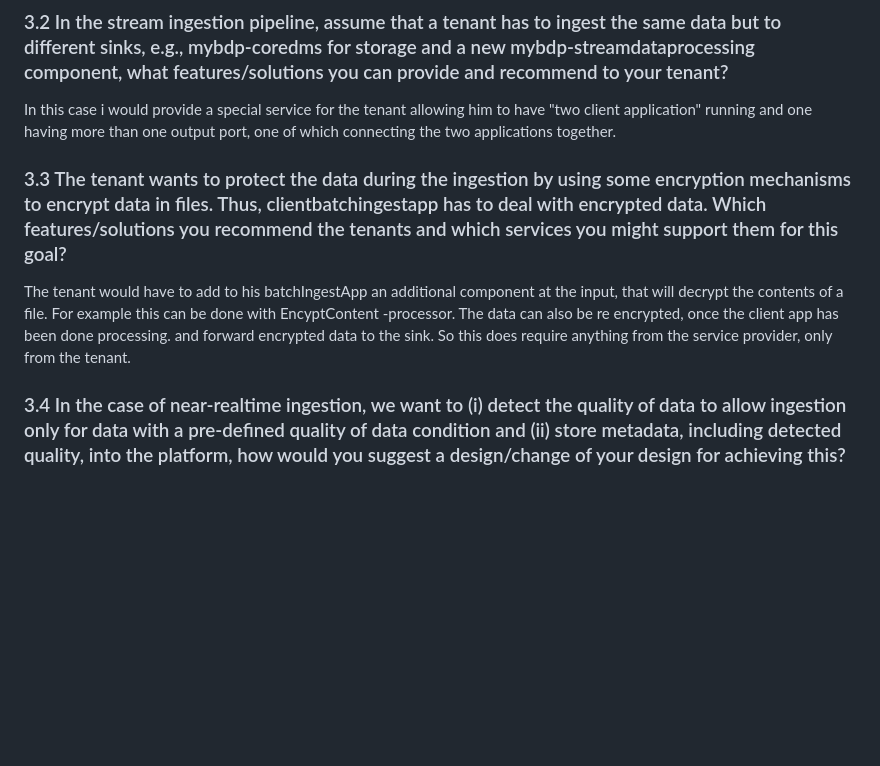
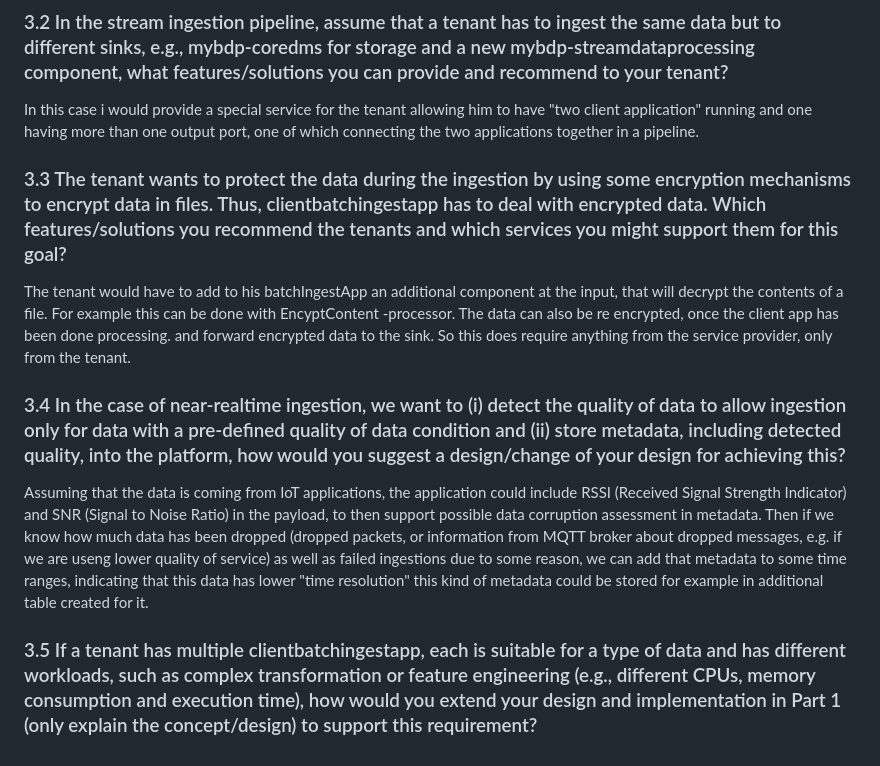
Before and after one commit to AleksiSupikoski/Big-Data-Real-Time-Ingestion, a Markdown page: reports/Assignment-2-report.md, the part around the change. GitHub-like rendering; blank space fills up the shorter version.

```diff
--- a/reports/Assignment-2-report.md
+++ b/reports/Assignment-2-report.md
@@ -157,7 +157,7 @@ I have actually done this, as i saw it more logical for managers to be running o
 
 ### 3.2 In the stream ingestion pipeline, assume that a tenant has to ingest the same data but to different sinks, e.g., mybdp-coredms for storage and a new mybdp-streamdataprocessing component, what features/solutions you can provide and recommend to your tenant?
 
-In this case i would provide a special service for the tenant allowing him to have "two client application" running and one having more than one output port, one of which connecting the two applications together.
+In this case i would provide a special service for the tenant allowing him to have "two client application" running and one having more than one output port, one of which connecting the two applications together in a pipeline.
 
 
 ### 3.3 The tenant wants to protect the data during the ingestion by using some encryption mechanisms to encrypt data in files. Thus, clientbatchingestapp has to deal with encrypted data. Which features/solutions you recommend the tenants and which services you might support them for this goal?
@@ -165,3 +165,8 @@ In this case i would provide a special service for the tenant allowing him to ha
 The tenant would have to add to his batchIngestApp an additional component at the input, that will decrypt the contents of a file. For example this can be done with EncyptContent -processor. The data can also be re encrypted, once the client app has been done processing. and forward encrypted data to the sink. So this does require anything from the service provider, only from the tenant.
 
 ### 3.4  In the case of near-realtime ingestion, we want to (i) detect the quality of data to allow ingestion only for data with a pre-defined quality of data condition and (ii) store metadata, including detected quality, into the platform, how would you suggest a design/change of your design for achieving this?
+
+Assuming that the data is coming from IoT applications, the application could include RSSI (Received Signal Strength Indicator) and SNR (Signal to Noise Ratio) in the payload, to then support possible data corruption assessment in metadata. Then if we know how much data has been dropped (dropped packets, or information from MQTT broker about dropped messages, e.g. if we are useng lower quality of service) as well as failed ingestions due to some reason, we can add that metadata to some time ranges, indicating that this data has lower "time resolution" this kind of metadata could be stored for example in additional table created for it.
+
+
+### 3.5 If a tenant has multiple clientbatchingestapp, each is suitable for a type of data and has different workloads, such as complex transformation or feature engineering (e.g., different CPUs, memory consumption and execution time), how would you extend your design and implementation in Part 1 (only explain the concept/design) to support this requirement?
```
